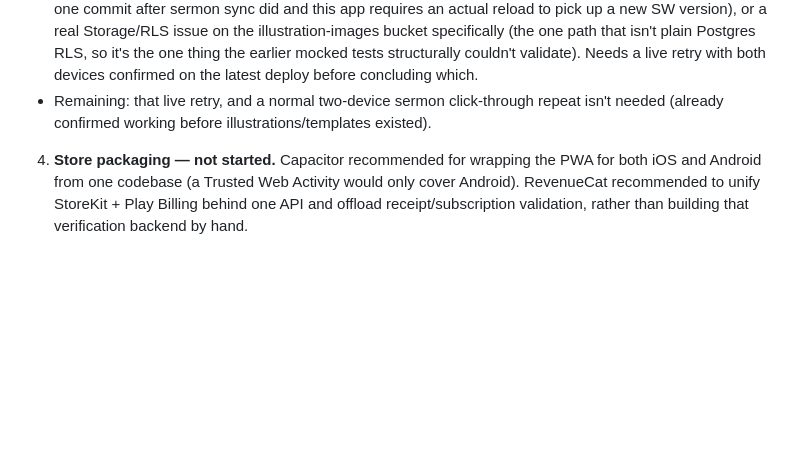
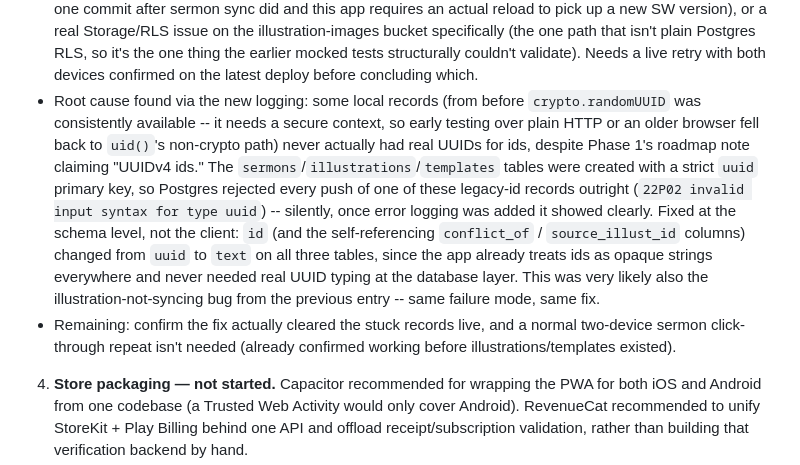
Before and after one commit to rc3268/Shema, a Markdown page: context.md, the part around the change. Rendered like a GitHub page; blank space fills up the shorter version.

Commit message:
Document the non-UUID legacy id sync failure and its schema fix
The fix itself is a Supabase-side migration (id columns relaxed from uuid
to text), not an app code change -- recording the root cause and resolution
in context.md for continuity.

```diff
--- a/context.md
+++ b/context.md
@@ -56,7 +56,8 @@ Also introduced a **Settings screen** (gear icon, replacing the old person-icon
    - Verified with a second mocked-Supabase Playwright pass: illustration push uploads the image to the bucket and stamps `image_path` on the row, template push preserves `desc`, and pulling a remote-only illustration downloads and reconstitutes its image into local `imageData`.
    - Fixed a real, longstanding, sync-unrelated bug found while testing this live: inserting an illustration into a sermon (the picker) only ever copied its text onto the sermon item, never its image -- and no renderer (editor item list, Present's stage, manuscript/RTF export) had any code to display an image inline in sermon content at all, so a pictured illustration's image was silently dropped the moment it was used inside a sermon. Now the sermon item carries `imageData` too, with a small thumbnail in the editor's item row and a larger image above the text in Present. Manuscript/RTF export still don't show it -- lower priority, not requested, revisit if it comes up. Worth remembering: sermon `sections` sync as one jsonb blob per sermon, so an image used inside a sermon now rides along inside that column rather than through the illustration-images Storage bucket -- the same base64-bloat consideration flagged for illustrations applies here too and isn't solved yet.
    - Also surfaced a real gap during live two-device testing: illustrations pushed from one device weren't reliably reaching the other device's Illustrations library (separate from the sermon-item image issue above -- the illustration record itself, standalone in the library, didn't sync). Every sync error was previously swallowed silently by design (best-effort, never spam the user with sync noise) -- added `console.error` logging at each failure point (select, upsert, image upload, image download, and the outer per-pass catch) so a real failure is at least visible in devtools instead of invisible. Root cause not yet confirmed -- likely candidates: a device still running the pre-illustration-sync service worker version (very plausible, since that code landed one commit after sermon sync did and this app requires an actual reload to pick up a new SW version), or a real Storage/RLS issue on the illustration-images bucket specifically (the one path that isn't plain Postgres RLS, so it's the one thing the earlier mocked tests structurally couldn't validate). Needs a live retry with both devices confirmed on the latest deploy before concluding which.
-   - Remaining: that live retry, and a normal two-device sermon click-through repeat isn't needed (already confirmed working before illustrations/templates existed).
+   - Root cause found via the new logging: some local records (from before `crypto.randomUUID` was consistently available -- it needs a secure context, so early testing over plain HTTP or an older browser fell back to `uid()`'s non-crypto path) never actually had real UUIDs for ids, despite Phase 1's roadmap note claiming "UUIDv4 ids." The `sermons`/`illustrations`/`templates` tables were created with a strict `uuid` primary key, so Postgres rejected every push of one of these legacy-id records outright (`22P02 invalid input syntax for type uuid`) -- silently, once error logging was added it showed clearly. Fixed at the schema level, not the client: `id` (and the self-referencing `conflict_of` / `source_illust_id` columns) changed from `uuid` to `text` on all three tables, since the app already treats ids as opaque strings everywhere and never needed real UUID typing at the database layer. This was very likely also the illustration-not-syncing bug from the previous entry -- same failure mode, same fix.
+   - Remaining: confirm the fix actually cleared the stuck records live, and a normal two-device sermon click-through repeat isn't needed (already confirmed working before illustrations/templates existed).
 4. **Store packaging — not started.** Capacitor recommended for wrapping the PWA for both iOS and Android from one codebase (a Trusted Web Activity would only cover Android). RevenueCat recommended to unify StoreKit + Play Billing behind one API and offload receipt/subscription validation, rather than building that verification backend by hand.
 5. **Store compliance — not started.** Privacy policy + ToS (required once accounts/data leave the device), Apple privacy nutrition label, Play Data safety form, App Store Review Guideline 3.1.1 (StoreKit-only for this app's subscription — no external payment links are allowed for this category).
 6. **Migration & rollout — not started.** Existing local-only users need a one-time "sign in to turn on sync" flow that uploads their existing local sermons rather than starting them empty. The no-account local-only path must stay fully functional as the permanent default, not a crippled trial.
```
